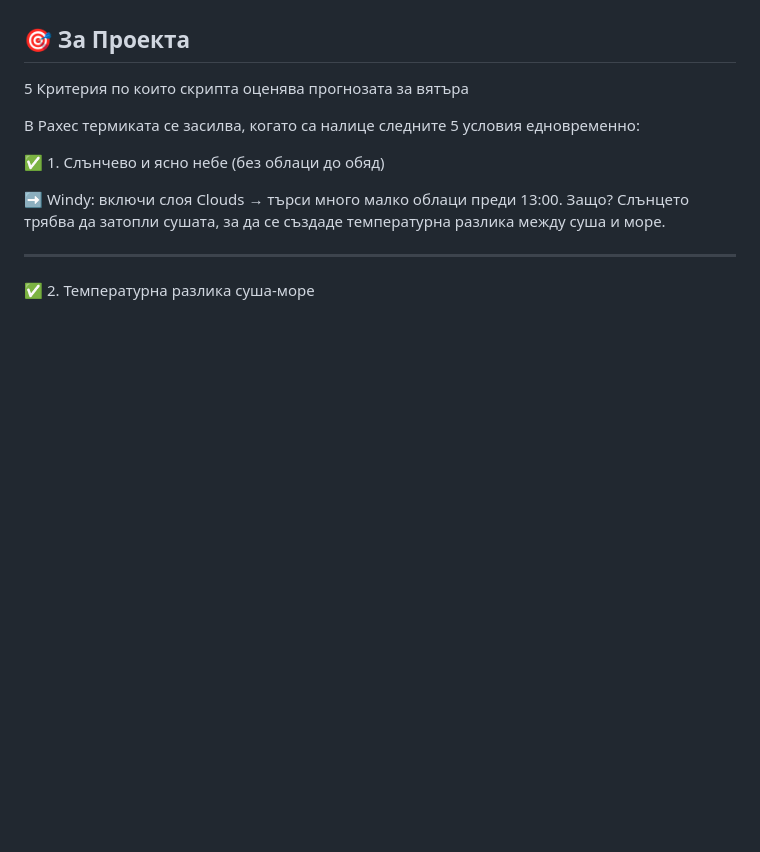
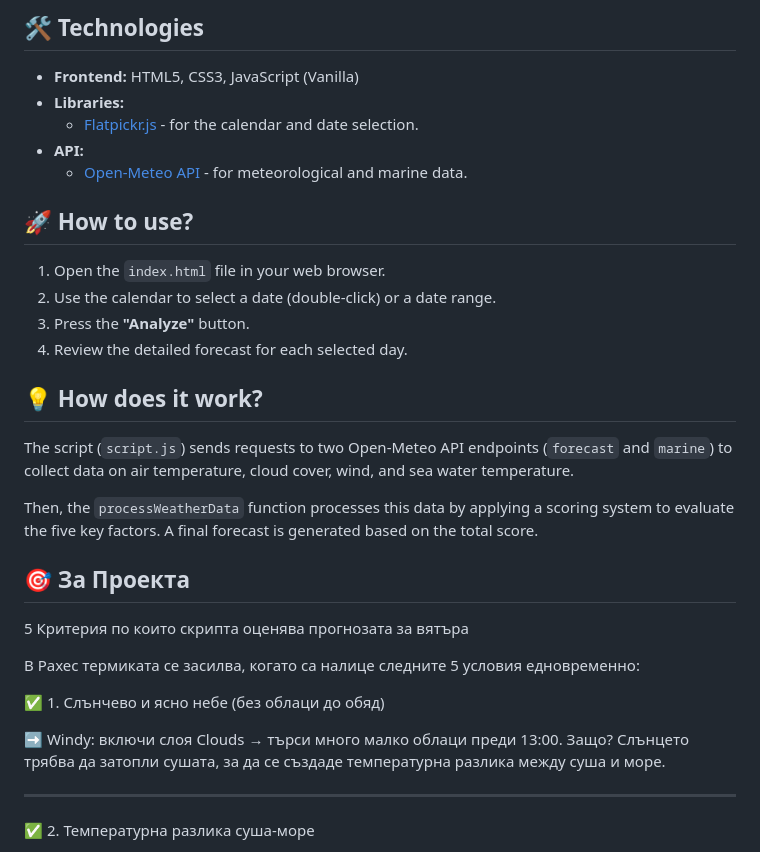
Before and after one commit to venicata/raches, a Markdown page: README.md, the part around the change printed below. GitHub-like rendering; blank space fills up the shorter version.

Commit message:
add english to the readme file

```diff
--- a/README.md
+++ b/README.md
@@ -6,3 +80,25 @@ https://raches.vercel.app/
+## 🛠️ Technologies
+
+*   **Frontend:** HTML5, CSS3, JavaScript (Vanilla)
+*   **Libraries:**
+    *   [Flatpickr.js](https://flatpickr.js.org/) - for the calendar and date selection.
+*   **API:**
+    *   [Open-Meteo API](https://open-meteo.com/) - for meteorological and marine data.
+
+## 🚀 How to use?
+
+1.  Open the `index.html` file in your web browser.
+2.  Use the calendar to select a date (double-click) or a date range.
+3.  Press the **"Analyze"** button.
+4.  Review the detailed forecast for each selected day.
+
+## 💡 How does it work?
+
+The script (`script.js`) sends requests to two Open-Meteo API endpoints (`forecast` and `marine`) to collect data on air temperature, cloud cover, wind, and sea water temperature.
+
+Then, the `processWeatherData` function processes this data by applying a scoring system to evaluate the five key factors. A final forecast is generated based on the total score.
+
+
 
 ## 🎯 За Проекта
 
```
Also changed, not shown: other parts of README.md (+74 -0 lines).
